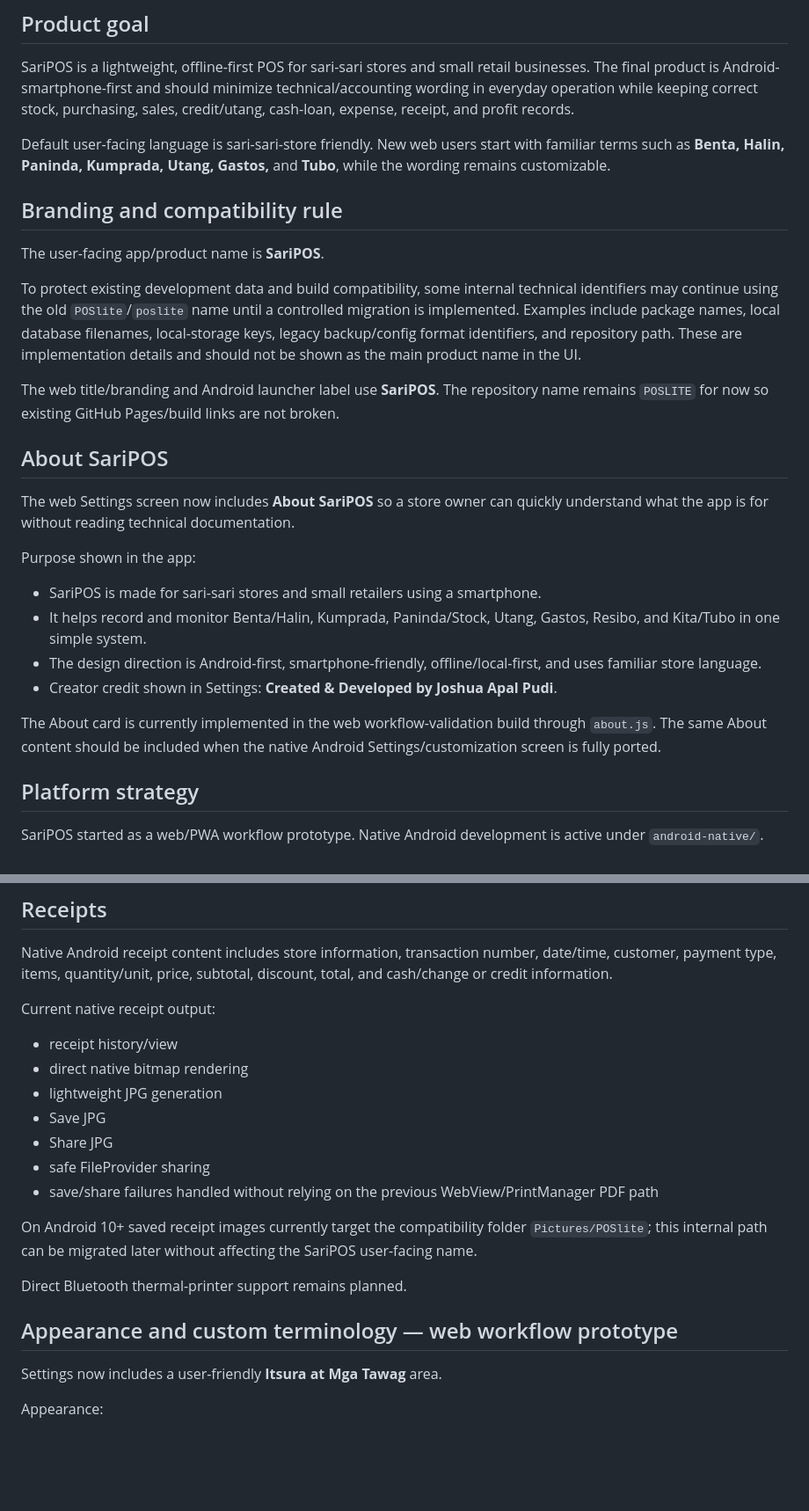
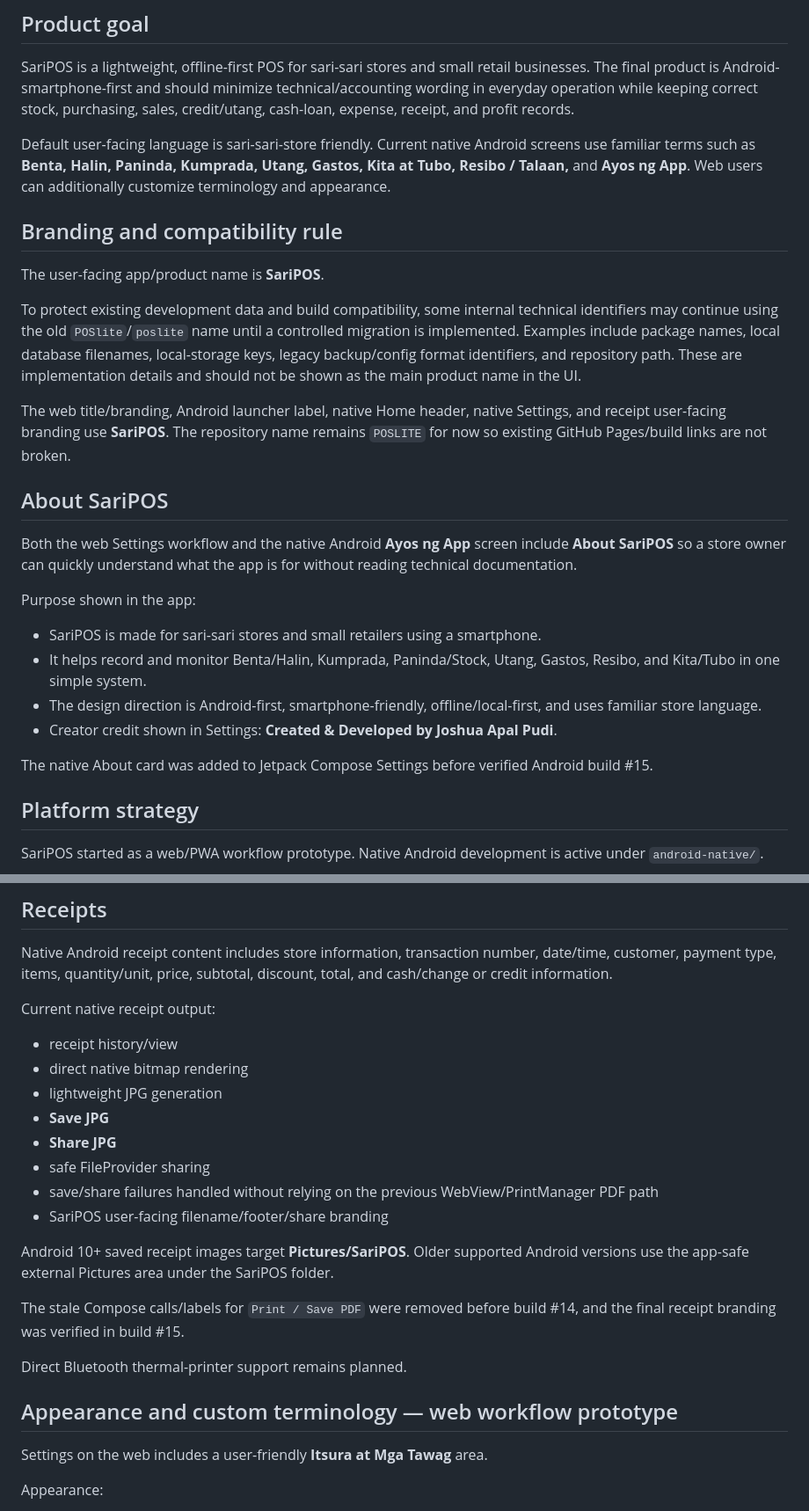
Before and after one commit to Brgysibulan/POSLITE, a Markdown page: docs/PROJECT.md, 2 parts joined by grey strips. Shown at 88% size. GitHub-like rendering; blank space fills up the shorter version.

```diff
--- a/docs/PROJECT.md
+++ b/docs/PROJECT.md
@@ -26,7 +27,7 @@ Master references:
 
 SariPOS is a lightweight, offline-first POS for sari-sari stores and small retail businesses. The final product is Android-smartphone-first and should minimize technical/accounting wording in everyday operation while keeping correct stock, purchasing, sales, credit/utang, cash-loan, expense, receipt, and profit records.
 
-Default user-facing language is sari-sari-store friendly. New web users start with familiar terms such as **Benta, Halin, Paninda, Kumprada, Utang, Gastos,** and **Tubo**, while the wording remains customizable.
+Default user-facing language is sari-sari-store friendly. Current native Android screens use familiar terms such as **Benta, Halin, Paninda, Kumprada, Utang, Gastos, Kita at Tubo, Resibo / Talaan,** and **Ayos ng App**. Web users can additionally customize terminology and appearance.
 
 ## Branding and compatibility rule
 
@@ -34,11 +35,11 @@ The user-facing app/product name is **SariPOS**.
 
 To protect existing development data and build compatibility, some internal technical identifiers may continue using the old `POSlite`/`poslite` name until a controlled migration is implemented. Examples include package names, local database filenames, local-storage keys, legacy backup/config format identifiers, and repository path. These are implementation details and should not be shown as the main product name in the UI.
 
-The web title/branding and Android launcher label use **SariPOS**. The repository name remains `POSLITE` for now so existing GitHub Pages/build links are not broken.
+The web title/branding, Android launcher label, native Home header, native Settings, and receipt user-facing branding use **SariPOS**. The repository name remains `POSLITE` for now so existing GitHub Pages/build links are not broken.
 
 ## About SariPOS
 
-The web Settings screen now includes **About SariPOS** so a store owner can quickly understand what the app is for without reading technical documentation.
+Both the web Settings workflow and the native Android **Ayos ng App** screen include **About SariPOS** so a store owner can quickly understand what the app is for without reading technical documentation.
 
 Purpose shown in the app:
 
@@ -47,7 +48,7 @@ Purpose shown in the app:
 - The design direction is Android-first, smartphone-friendly, offline/local-first, and uses familiar store language.
 - Creator credit shown in Settings: **Created & Developed by Joshua Apal Pudi**.
 
-The About card is currently implemented in the web workflow-validation build through `about.js`. The same About content should be included when the native Android Settings/customization screen is fully ported.
+The native About card was added to Jetpack Compose Settings before verified Android build #15.
 
 ## Platform strategy
 
@@ -279,18 +286,21 @@ Current native receipt output:
 - receipt history/view
 - direct native bitmap rendering
 - lightweight JPG generation
-- Save JPG
-- Share JPG
+- **Save JPG**
+- **Share JPG**
 - safe FileProvider sharing
 - save/share failures handled without relying on the previous WebView/PrintManager PDF path
+- SariPOS user-facing filename/footer/share branding
 
-On Android 10+ saved receipt images currently target the compatibility folder `Pictures/POSlite`; this internal path can be migrated later without affecting the SariPOS user-facing name.
+Android 10+ saved receipt images target **Pictures/SariPOS**. Older supported Android versions use the app-safe external Pictures area under the SariPOS folder.
+
+The stale Compose calls/labels for `Print / Save PDF` were removed before build #14, and the final receipt branding was verified in build #15.
 
 Direct Bluetooth thermal-printer support remains planned.
 
 ## Appearance and custom terminology — web workflow prototype
 
-Settings now includes a user-friendly **Itsura at Mga Tawag** area.
+Settings on the web includes a user-friendly **Itsura at Mga Tawag** area.
 
 Appearance:
 
```
Also changed, not shown: other parts of docs/PROJECT.md (+31 -13 lines).
